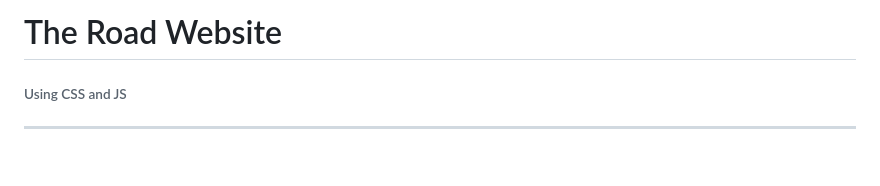
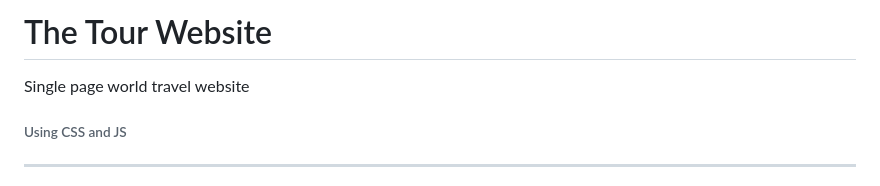
Before and after one commit to ikramdeveloper/tour-website-html-css, a Markdown page: README.md, the part around the change. Rendered like a GitHub page; blank space fills up the shorter version.

```diff
--- a/README.md
+++ b/README.md
@@ -1,4 +1,6 @@
-# The Road Website
+# The Tour Website
+
+Single page world travel website
 
 ###### Using CSS and JS
 
```
